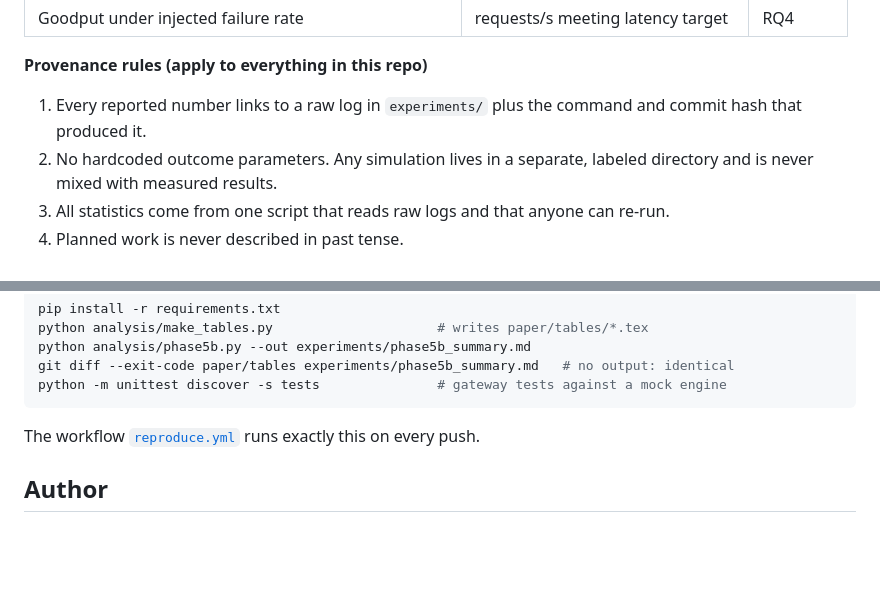
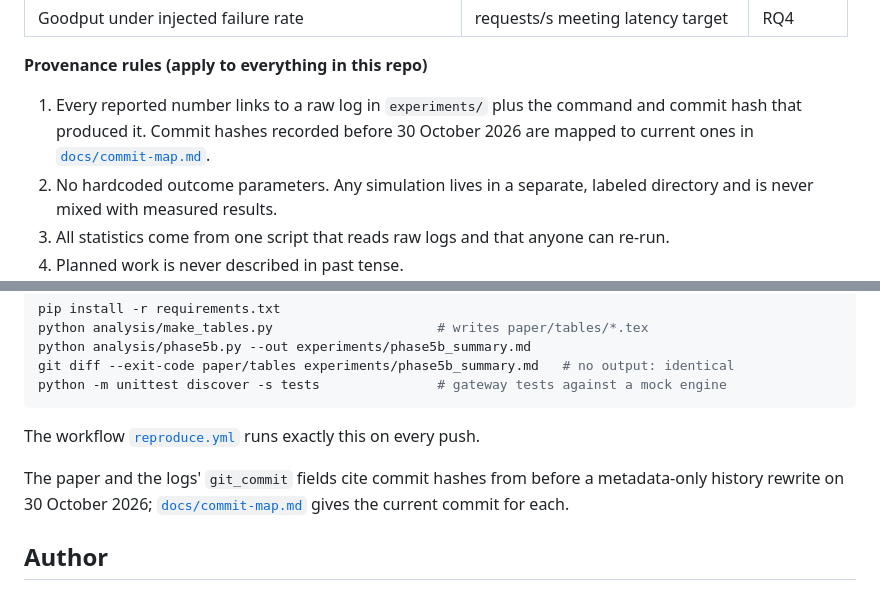
Before and after one commit to rmedipallycic/llm-inference-fault-tolerance, a Markdown page: README.md, 2 parts joined by grey strips. GitHub-like rendering; blank space fills up the shorter version.

Commit message:
Add commit map from pre-rewrite hashes to current ones

```diff
--- a/README.md
+++ b/README.md
@@ -104,7 +104,7 @@ Each question has a stated hypothesis in [`docs/proposal.md`](docs/proposal.md)
 
 **Provenance rules (apply to everything in this repo)**
 
-1. Every reported number links to a raw log in `experiments/` plus the command and commit hash that produced it.
+1. Every reported number links to a raw log in `experiments/` plus the command and commit hash that produced it. Commit hashes recorded before 30 October 2026 are mapped to current ones in [`docs/commit-map.md`](docs/commit-map.md).
 2. No hardcoded outcome parameters. Any simulation lives in a separate, labeled directory and is never mixed with measured results.
 3. All statistics come from one script that reads raw logs and that anyone can re-run.
 4. Planned work is never described in past tense.
@@ -252,6 +252,10 @@ python -m unittest discover -s tests               # gateway tests against a moc
 
 The workflow [`reproduce.yml`](.github/workflows/reproduce.yml) runs exactly this on every push.
 
+The paper and the logs' `git_commit` fields cite commit hashes from before a
+metadata-only history rewrite on 30 October 2026; [`docs/commit-map.md`](docs/commit-map.md)
+gives the current commit for each.
+
 ## Author
 
 **Rajshekar Medipally**, Data Engineer and Cloud Architect, Richmond, VA
```
Also changed, not shown: docs/commit-map.md (added, +96 -0 lines).
